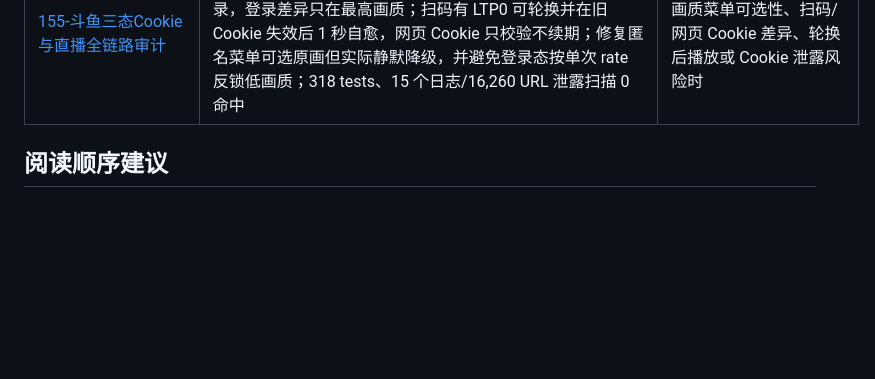
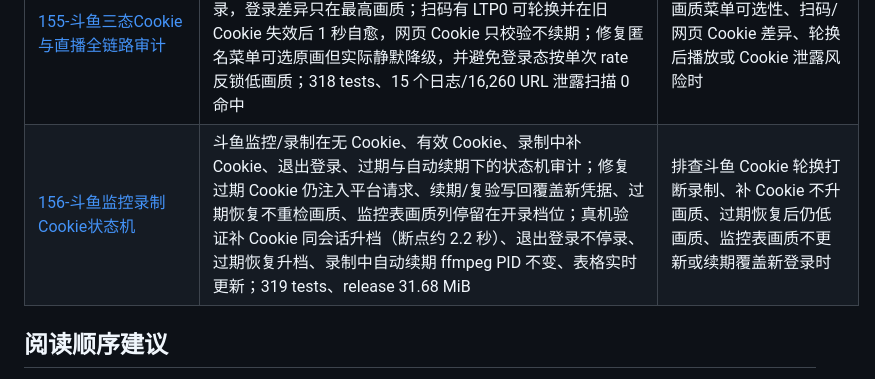
Before and after one commit to Joftal/HIVECAST, a Markdown page: README.md, the part around the change. Rendered like a GitHub page; blank space fills up the shorter version.

Commit message:
fix(douyu): 加固监控录制 Cookie 状态机
过期 Cookie 不再注入平台请求；续期/复验写回在写锁内复核 Cookie 与 LTP0，避免覆盖新凭据；过期恢复后主动重检画质；监控表优先显示活动会话实际画质。新增状态机审计文档与真机证据。

```diff
--- a/README.md
+++ b/README.md
@@ -171,6 +171,7 @@
 | [153-UID落库强化](docs/153-UID落库强化.md) | 成功检查把平台 UID 纳入结构性写库判断：缺 UID / UID 变化的存量房间下一次检查即补写 `room.platform_uid`，平台不给 UID 时保留旧值；单房间与 B 站批量共用同一判断，不新增启动请求；303 tests | 排查 B 站房间一直走单查、`platform_uid` 为空、批量状态不生效或 UID 被冲空时 |
 | [154-斗鱼扫码登录与Cookie自动续期](docs/154-斗鱼扫码登录与Cookie自动续期.md) | 斗鱼从「任意非空 Cookie 都能保存」改为扫码登录 + 7 个 `acf_*` 必填校验 + LTP0 加密持久化 + safeAuth 自动续期；手动 Cookie 只校验不续期，明确 `not_refreshable`；回调链逐跳收 Cookie 且限斗鱼 HTTPS，风控页不判失效；独立 30 分钟维护循环、3 天续期/6h/24h 退避；扫描生命周期支持关闭托盘暂停轮询、确认幂等去重与过期/刷新/取消停表；317 tests、真机二维码/无效 Cookie/伪造 LTP0 过期与 B 站回归 | 排查斗鱼扫码、Cookie 校验、自动续期、过期标记、扫码轮询生命周期或改斗鱼账号链路时 |
 | [155-斗鱼三态Cookie与直播全链路审计](docs/155-斗鱼三态Cookie与直播全链路审计.md) | 扫码 / 网页 Cookie / 匿名三态的直播流、录制、登录、画质、线路、房间数据与 Cookie 轮换/泄露审计；三态均可播可录，登录差异只在最高画质；扫码有 LTP0 可轮换并在旧 Cookie 失效后 1 秒自愈，网页 Cookie 只校验不续期；修复匿名菜单可选原画但实际静默降级，并避免登录态按单次 rate 反锁低画质；318 tests、15 个日志/16,260 URL 泄露扫描 0 命中 | 排查斗鱼匿名降画质、画质菜单可选性、扫码/网页 Cookie 差异、轮换后播放或 Cookie 泄露风险时 |
+| [156-斗鱼监控录制Cookie状态机](docs/156-斗鱼监控录制Cookie状态机.md) | 斗鱼监控/录制在无 Cookie、有效 Cookie、录制中补 Cookie、退出登录、过期与自动续期下的状态机审计；修复过期 Cookie 仍注入平台请求、续期/复验写回覆盖新凭据、过期恢复不重检画质、监控表画质列停留在开录档位；真机验证补 Cookie 同会话升档（断点约 2.2 秒）、退出登录不停录、过期恢复升档、录制中自动续期 ffmpeg PID 不变、表格实时更新；319 tests、release 31.68 MiB | 排查斗鱼 Cookie 轮换打断录制、补 Cookie 不升画质、过期恢复后仍低画质、监控表画质不更新或续期覆盖新登录时 |
 
 ## 阅读顺序建议
 
```
Also changed, not shown: docs/156-斗鱼监控录制Cookie状态机.md (added, +169 -0 lines), docs/19-产品蓝图与阶段计划.md (+2 -0 lines), docs/assets/156-douyu-auto-refresh.png (added), docs/assets/156-monitor-quality-upgrade.png (added), 3 other files.
